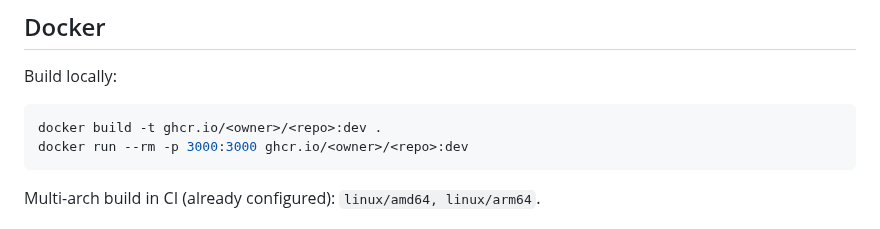
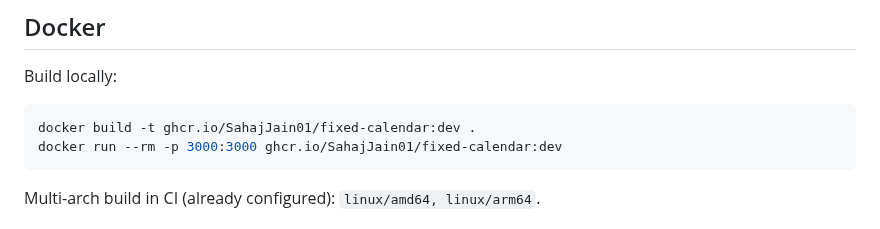
Before and after one commit to SahajJain01/fixed-calendar, a Markdown page: README.md, the part around the change. Rendered like a GitHub page.

````diff
--- a/README.md
+++ b/README.md
@@ -48,8 +48,8 @@ Server supports `--root <dir>` or `STATIC_ROOT=<dir>` to choose the directory to
 Build locally:
 
 ```sh
-docker build -t ghcr.io/<owner>/<repo>:dev .
-docker run --rm -p 3000:3000 ghcr.io/<owner>/<repo>:dev
+docker build -t ghcr.io/SahajJain01/fixed-calendar:dev .
+docker run --rm -p 3000:3000 ghcr.io/SahajJain01/fixed-calendar:dev
 ```
 
 Multi-arch build in CI (already configured): `linux/amd64, linux/arm64`.
````
